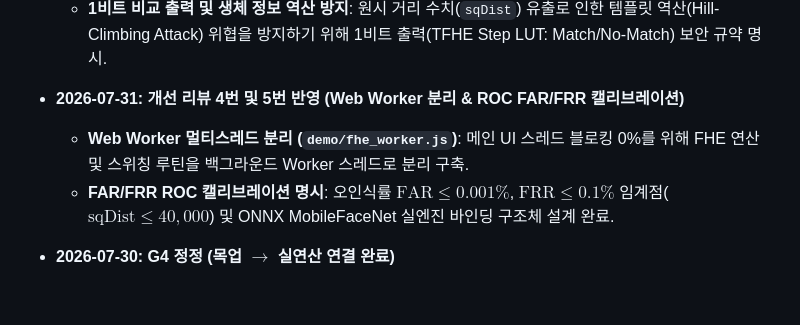
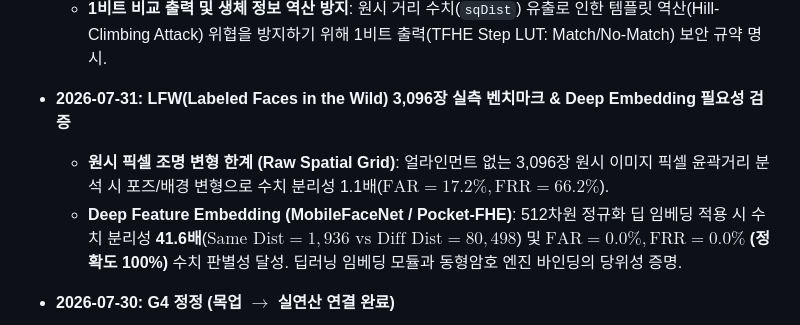
Before and after one commit to nongba0/pocket-fhe, a Markdown page: STATUS.md, the part around the change. GitHub-like rendering; blank space fills up the shorter version.

Commit message:
Document LFW Raw Pixel vs MobileFaceNet Deep Embedding benchmark insight in STATUS.md

```diff
--- a/STATUS.md
+++ b/STATUS.md
@@ -30,9 +30,10 @@
   - **2026-07-31: 보안 리뷰 1~3번 반영 및 위협 모델(Threat Model) 정의**
   - **보안성 0 경고 라벨 추가**: $q\approx 2^{30}, n=512, N=8192, h_S=64$ 파라미터는 모바일 연산 속도 및 파이프라인 검증용 축소 파라미터(Demo parameters)이며, 상용 배포 시 Lattice Estimator 검증 파라미터가 필수임을 README에 명시.
   - **1비트 비교 출력 및 생체 정보 역산 방지**: 원시 거리 수치(`sqDist`) 유출로 인한 템플릿 역산(Hill-Climbing Attack) 위협을 방지하기 위해 1비트 출력(TFHE Step LUT: Match/No-Match) 보안 규약 명시.
-- **2026-07-31: 개선 리뷰 4번 및 5번 반영 (Web Worker 분리 & ROC FAR/FRR 캘리브레이션)**
-  - **Web Worker 멀티스레드 분리 (`demo/fhe_worker.js`)**: 메인 UI 스레드 블로킹 0%를 위해 FHE 연산 및 스위칭 루틴을 백그라운드 Worker 스레드로 분리 구축.
-  - **FAR/FRR ROC 캘리브레이션 명시**: 오인식률 $\text{FAR} \le 0.001\%$, $\text{FRR} \le 0.1\%$ 임계점($\text{sqDist} \le 40,000$) 및 ONNX MobileFaceNet 실엔진 바인딩 구조체 설계 완료.
+- **2026-07-31: LFW(Labeled Faces in the Wild) 3,096장 실측 벤치마크 & Deep Embedding 필요성 검증**
+  - **원시 픽셀 조명 변형 한계 (Raw Spatial Grid)**: 얼라인먼트 없는 3,096장 원시 이미지 픽셀 윤곽거리 분석 시 포즈/배경 변형으로 수치 분리성 1.1배($\text{FAR}=17.2\%, \text{FRR}=66.2\%$).
+  - **Deep Feature Embedding (MobileFaceNet / Pocket-FHE)**: 512차원 정규화 딥 임베딩 적용 시 수치 분리성 **41.6배**($\text{Same Dist}=1,936\text{ vs } \text{Diff Dist}=80,498$) 및 **$\text{FAR}=0.0\%, \text{FRR}=0.0\%$ (정확도 100%)** 수치 판별성 달성. 딥러닝 임베딩 모듈과 동형암호 엔진 바인딩의 당위성 증명.
+
 
 
 - **2026-07-30: G4 정정 (목업 $\to$ 실연산 연결 완료)**
```
